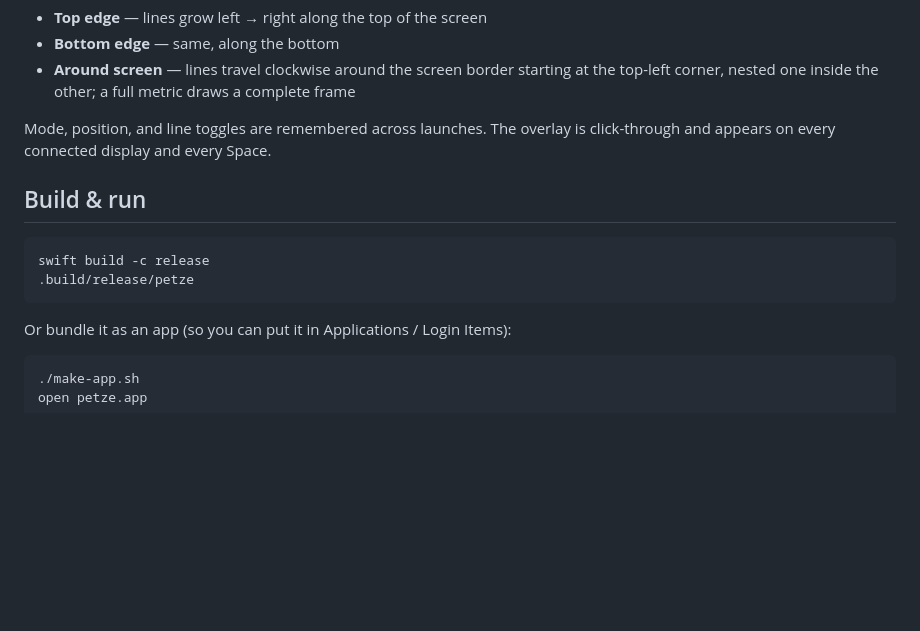
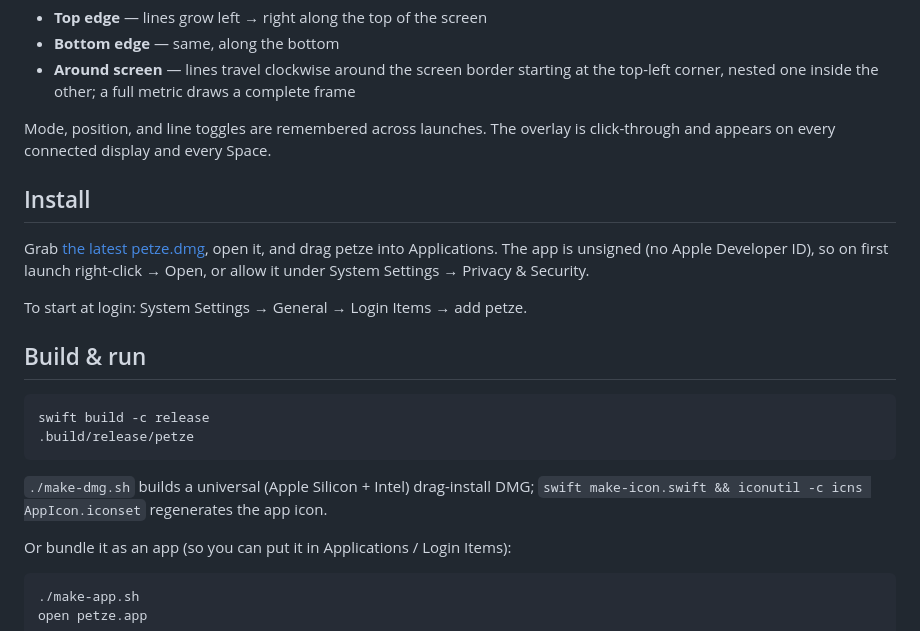
Before and after one commit to alileza/petze, a Markdown page: README.md, the part around the change. Drawn GitHub-style; blank space fills up the shorter version.

````diff
--- a/README.md
+++ b/README.md
@@ -53,12 +53,25 @@ Click the menu bar icon (⚡/− plus percentage) to choose where the lines live
 Mode, position, and line toggles are remembered across launches. The overlay
 is click-through and appears on every connected display and every Space.
 
+## Install
+
+Grab [the latest petze.dmg](https://github.com/alileza/petze/releases/latest/download/petze.dmg),
+open it, and drag petze into Applications. The app is unsigned (no Apple
+Developer ID), so on first launch right-click → Open, or allow it under
+System Settings → Privacy & Security.
+
+To start at login: System Settings → General → Login Items → add petze.
+
 ## Build & run
 
 ```bash
 swift build -c release
 .build/release/petze
 ```
+
+`./make-dmg.sh` builds a universal (Apple Silicon + Intel) drag-install DMG;
+`swift make-icon.swift && iconutil -c icns AppIcon.iconset` regenerates the
+app icon.
 
 Or bundle it as an app (so you can put it in Applications / Login Items):
 
````
Also changed, not shown: docs/icon.png (added), 6 other files.
